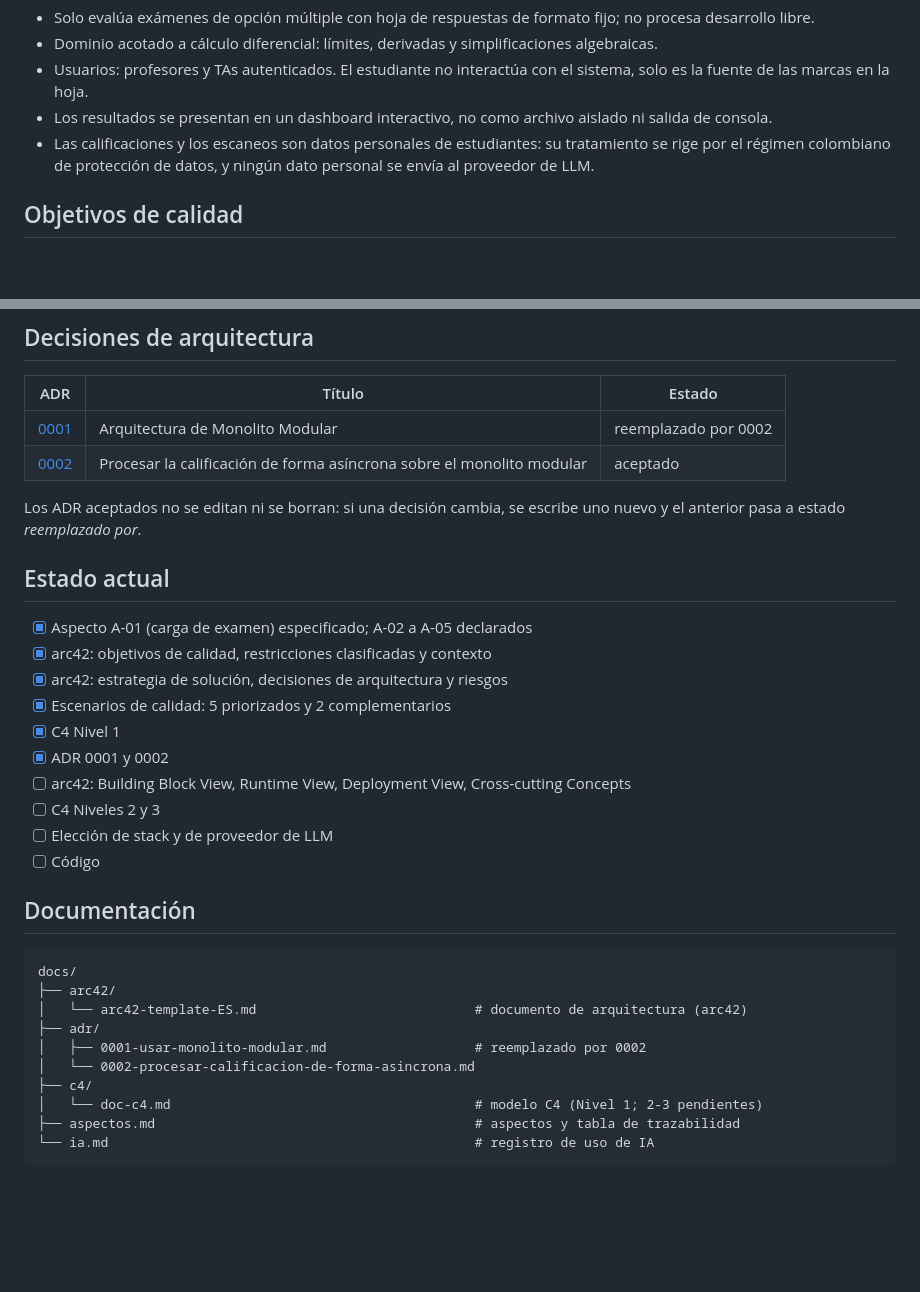
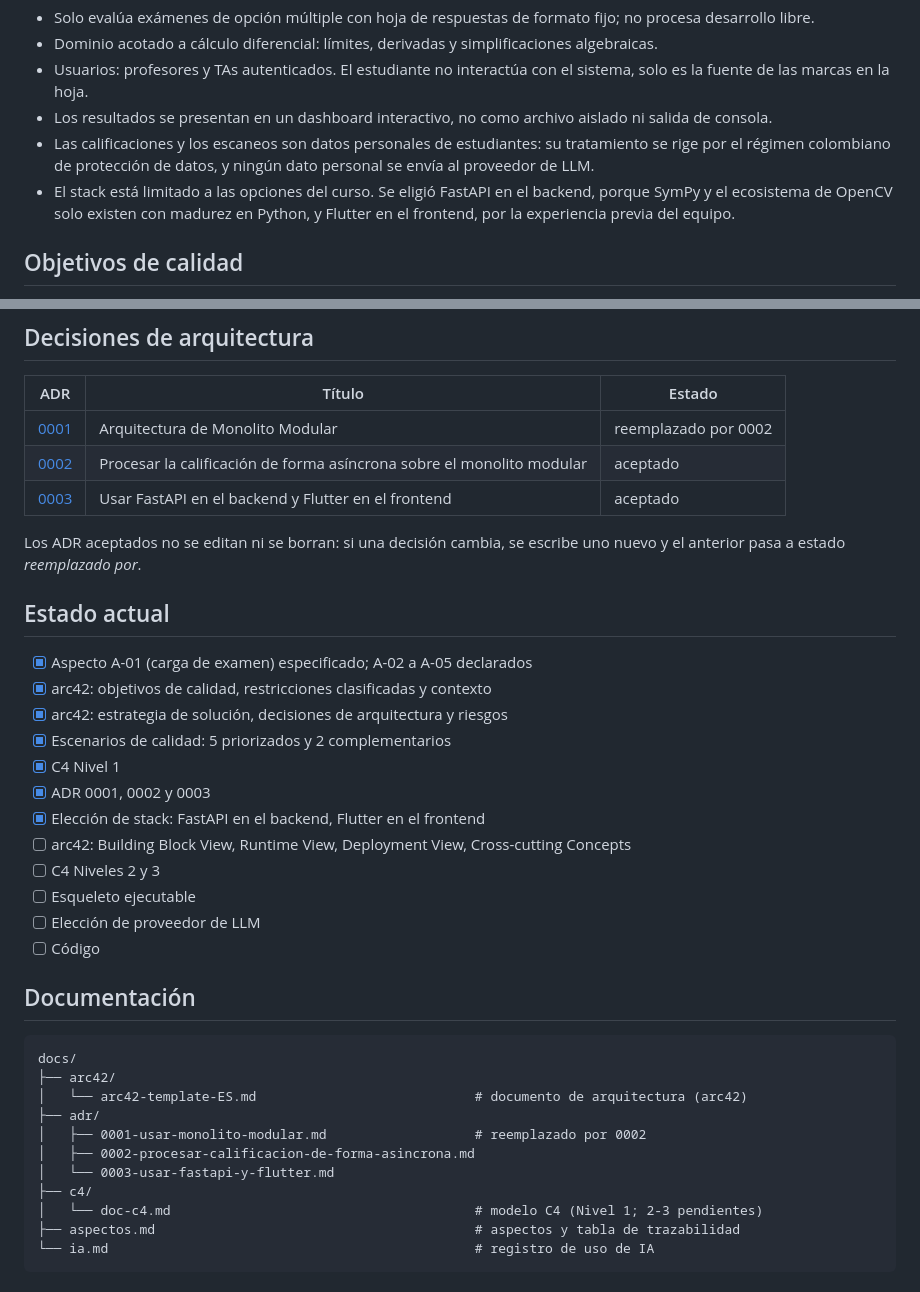
Before and after one commit to ISCOUTB/AS_202620_Sistema-de-calificacion-automatica, a Markdown page: README.md, 2 parts joined by grey strips. Rendered like a GitHub page; blank space fills up the shorter version.

Commit message:
docs: actualizar el README con el ADR 0003 y la eleccion de stack
El README se quedó desactualizado al registrar el ADR 0003: su tabla de decisiones y el árbol de documentación solo listaban 0001 y 0002.

- Se añade el ADR 0003 a la tabla de decisiones y al árbol de docs/.
- El estado del proyecto marca la elección de stack como resuelta y separa la elección de proveedor de LLM, que sigue pendiente. Se añade el esqueleto ejecutable como pendiente explícito.
- Se menciona en las restricciones clave que el stack está limitado a las opciones del curso, y por qué se eligieron FastAPI y Flutter.

```diff
--- a/README.md
+++ b/README.md
@@ -19,6 +19,7 @@ Las restricciones completas, clasificadas en técnicas, organizativas y legales,
 - Usuarios: profesores y TAs autenticados. El estudiante no interactúa con el sistema, solo es la fuente de las marcas en la hoja.
 - Los resultados se presentan en un dashboard interactivo, no como archivo aislado ni salida de consola.
 - Las calificaciones y los escaneos son datos personales de estudiantes: su tratamiento se rige por el régimen colombiano de protección de datos, y ningún dato personal se envía al proveedor de LLM.
+- El stack está limitado a las opciones del curso. Se eligió FastAPI en el backend, porque SymPy y el ecosistema de OpenCV solo existen con madurez en Python, y Flutter en el frontend, por la experiencia previa del equipo.
 
 ## Objetivos de calidad
 
@@ -37,6 +38,7 @@ El desarrollo sigue Aspect Driven Development (ADD): cada funcionalidad se decla
 |---|---|---|
 | [0001](docs/adr/0001-usar-monolito-modular.md) | Arquitectura de Monolito Modular | reemplazado por 0002 |
 | [0002](docs/adr/0002-procesar-calificacion-de-forma-asincrona.md) | Procesar la calificación de forma asíncrona sobre el monolito modular | aceptado |
+| [0003](docs/adr/0003-usar-fastapi-y-flutter.md) | Usar FastAPI en el backend y Flutter en el frontend | aceptado |
 
 Los ADR aceptados no se editan ni se borran: si una decisión cambia, se escribe uno nuevo y el anterior pasa a estado *reemplazado por*.
 
@@ -47,10 +49,12 @@ Los ADR aceptados no se editan ni se borran: si una decisión cambia, se escribe
 - [x] arc42: estrategia de solución, decisiones de arquitectura y riesgos
 - [x] Escenarios de calidad: 5 priorizados y 2 complementarios
 - [x] C4 Nivel 1
-- [x] ADR 0001 y 0002
+- [x] ADR 0001, 0002 y 0003
+- [x] Elección de stack: FastAPI en el backend, Flutter en el frontend
 - [ ] arc42: Building Block View, Runtime View, Deployment View, Cross-cutting Concepts
 - [ ] C4 Niveles 2 y 3
-- [ ] Elección de stack y de proveedor de LLM
+- [ ] Esqueleto ejecutable
+- [ ] Elección de proveedor de LLM
 - [ ] Código
 
 ## Documentación
@@ -61,7 +65,8 @@ docs/
 │   └── arc42-template-ES.md                            # documento de arquitectura (arc42)
 ├── adr/
 │   ├── 0001-usar-monolito-modular.md                   # reemplazado por 0002
-│   └── 0002-procesar-calificacion-de-forma-asincrona.md
+│   ├── 0002-procesar-calificacion-de-forma-asincrona.md
+│   └── 0003-usar-fastapi-y-flutter.md
 ├── c4/
 │   └── doc-c4.md                                       # modelo C4 (Nivel 1; 2-3 pendientes)
 ├── aspectos.md                                         # aspectos y tabla de trazabilidad
```
